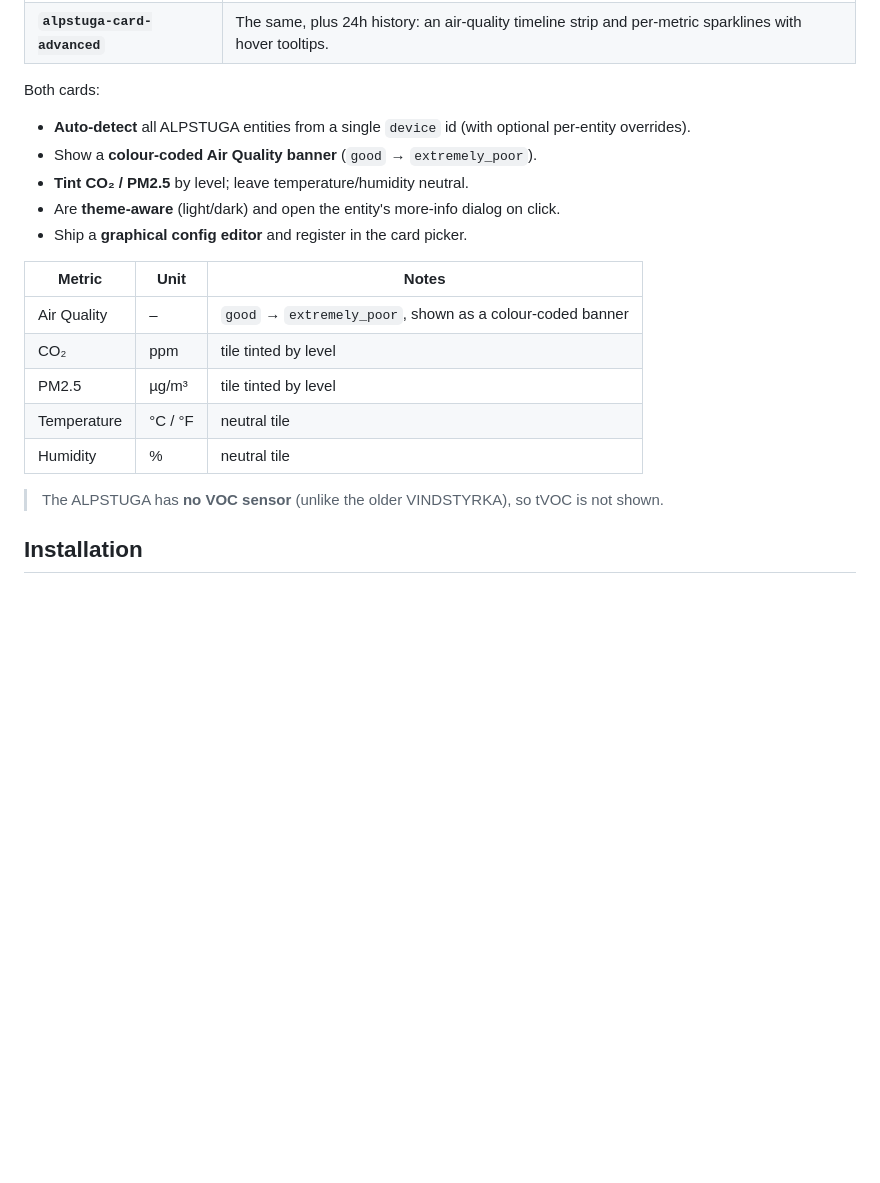
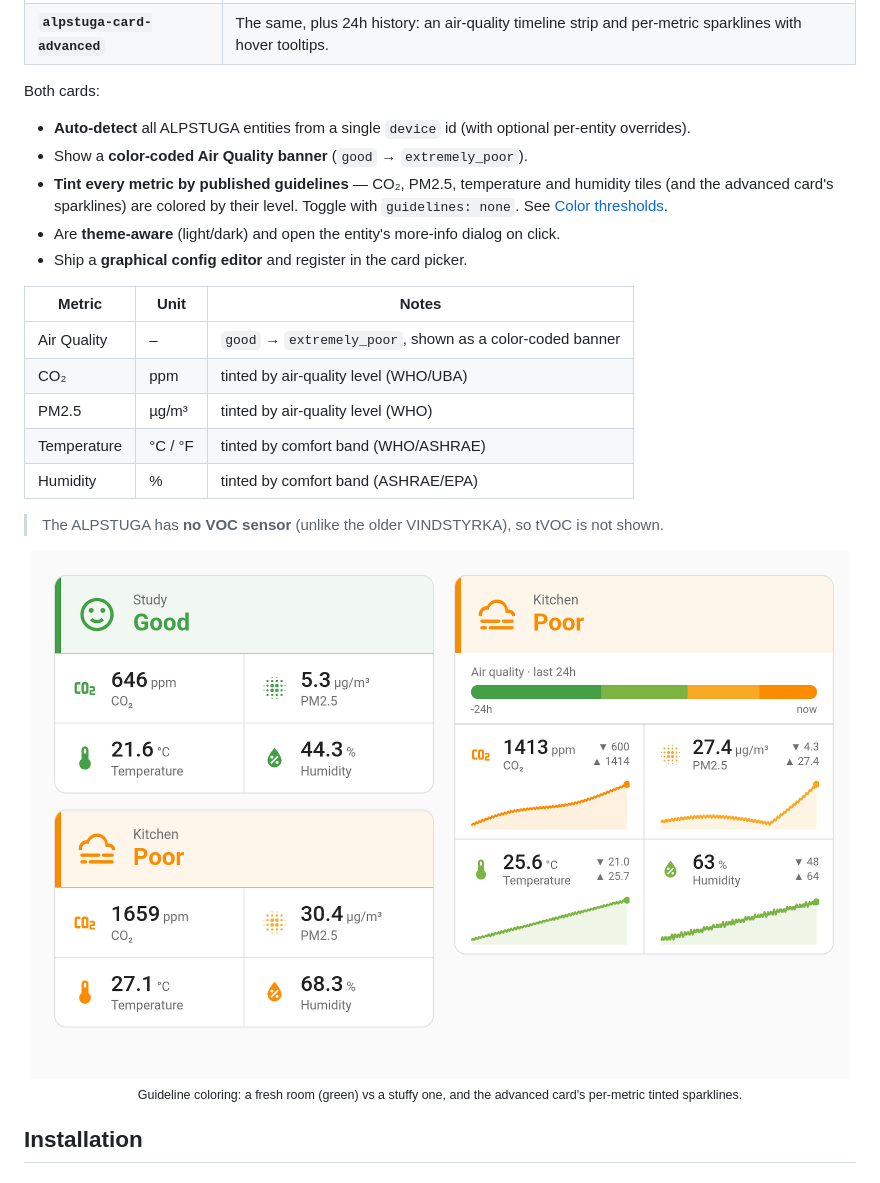
Before and after one commit to oltdaniel/hass-ikea-alpstuga-cards, a Markdown page: README.md, the part around one of its changes. GitHub-like rendering; pictures changed too: demo/features.png (added); blank space fills up the shorter version.

```diff
--- a/README.md
+++ b/README.md
@@ -39,20 +39,30 @@ Both cards:
 
 - **Auto-detect** all ALPSTUGA entities from a single `device` id (with optional
   per-entity overrides).
-- Show a **colour-coded Air Quality banner** (`good` → `extremely_poor`).
-- **Tint CO₂ / PM2.5** by level; leave temperature/humidity neutral.
+- Show a **color-coded Air Quality banner** (`good` → `extremely_poor`).
+- **Tint every metric by published guidelines** — CO₂, PM2.5, temperature and
+  humidity tiles (and the advanced card's sparklines) are colored by their
+  level. Toggle with `guidelines: none`. See [Color thresholds](#color-thresholds).
 - Are **theme-aware** (light/dark) and open the entity's more-info dialog on click.
 - Ship a **graphical config editor** and register in the card picker.
 
 | Metric        | Unit    | Notes                                                     |
 | ------------- | ------- | --------------------------------------------------------- |
-| Air Quality   | –       | `good` → `extremely_poor`, shown as a colour-coded banner |
-| CO₂           | ppm     | tile tinted by level                                      |
-| PM2.5         | µg/m³   | tile tinted by level                                      |
-| Temperature   | °C / °F | neutral tile                                              |
-| Humidity      | %       | neutral tile                                              |
+| Air Quality   | –       | `good` → `extremely_poor`, shown as a color-coded banner |
+| CO₂           | ppm     | tinted by air-quality level (WHO/UBA)                     |
+| PM2.5         | µg/m³   | tinted by air-quality level (WHO)                         |
+| Temperature   | °C / °F | tinted by comfort band (WHO/ASHRAE)                       |
+| Humidity      | %       | tinted by comfort band (ASHRAE/EPA)                       |
 
 > The ALPSTUGA has **no VOC sensor** (unlike the older VINDSTYRKA), so tVOC is not shown.
+
+<div align="center">
+
+<img src="demo/features.png" alt="Guideline coloring across a fresh room, a stuffy room, and the advanced card's tinted sparklines" width="820" />
+
+<sub>Guideline coloring: a fresh room (green) vs a stuffy one, and the advanced card's per-metric tinted sparklines.</sub>
+
+</div>
 
 ## Installation
 
```
Also changed, not shown: other parts of README.md (+59 -25 lines), demo/preview.png, 8 other files.
